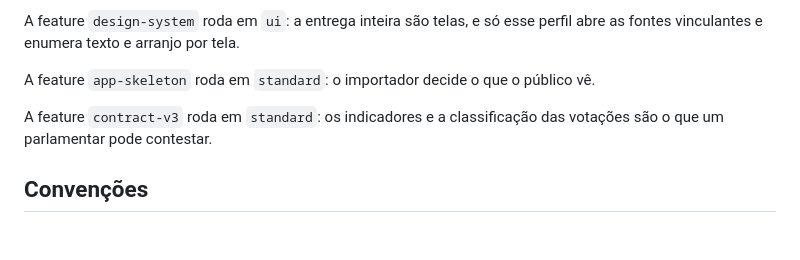
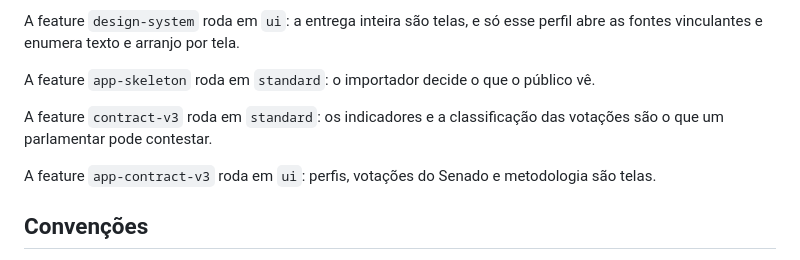
Before and after one commit to augusto-dmh/mandato-aberto, a Markdown page: AGENTS.md, the part around the change. Drawn GitHub-style; blank space fills up the shorter version.

Commit message:
docs(specs): write the app-contract-v3 checks and land door 6
Derives 72 checks from the approved plan before any code, so the build
has a frozen obligation set and the verifier a list to account for.
Door 6 lands here, before the code that closes it: resolved open
question 2 keeps the Senate official non-vote wording on the roll-call
page only, so member pages must not receive the official code at all.
The ui profile line goes into AGENTS.md as the plan assumed.

Assisted-by: Claude Code

```diff
--- a/AGENTS.md
+++ b/AGENTS.md
@@ -25,6 +25,8 @@ A feature `app-skeleton` roda em `standard`: o importador decide o que o públic
 
 A feature `contract-v3` roda em `standard`: os indicadores e a classificação das votações são o que um parlamentar pode contestar.
 
+A feature `app-contract-v3` roda em `ui`: perfis, votações do Senado e metodologia são telas.
+
 ## Convenções
 
 - Código, commits, branches, nomes de arquivo e identificadores em inglês. Copy do site, documentos de pesquisa e corpo de PR em português. Artefatos em `.specs/` em inglês.
```
Also changed, not shown: 2 other files.
